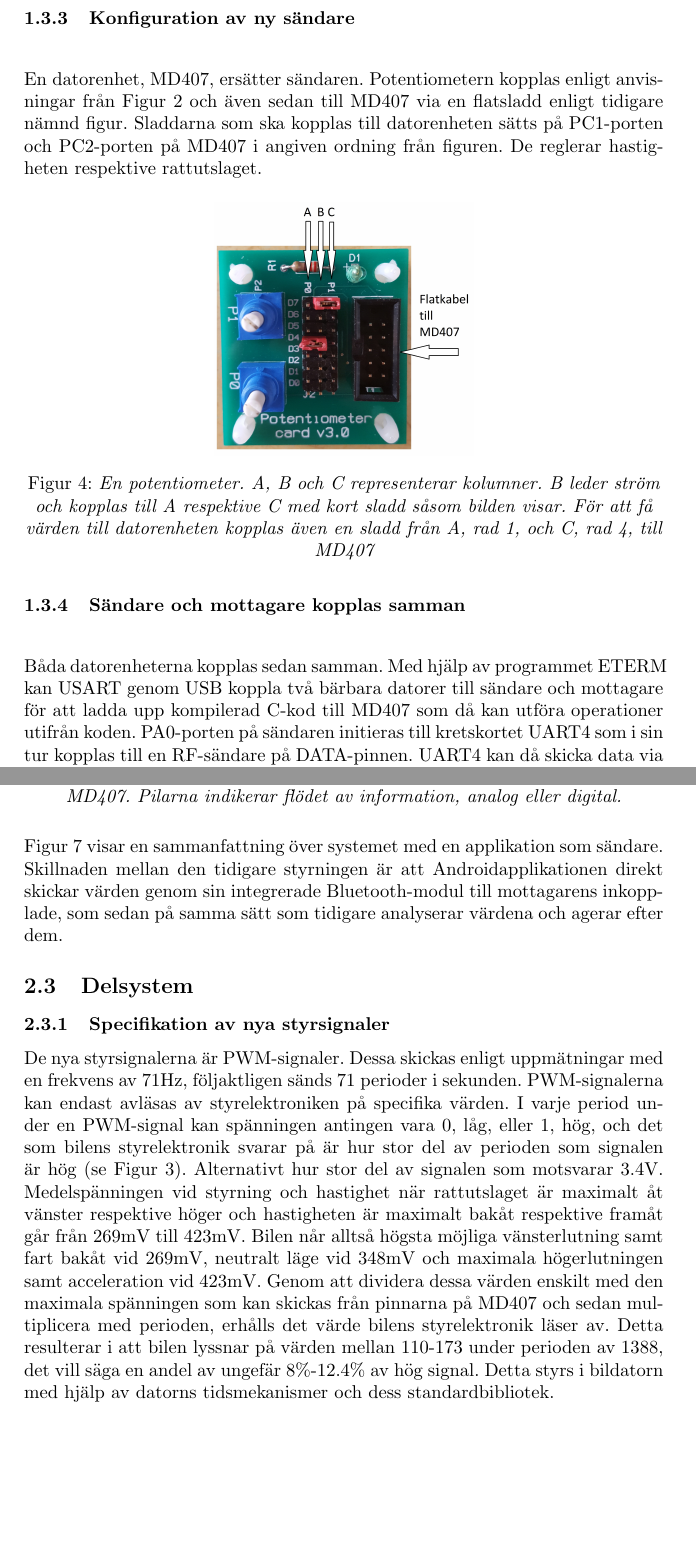
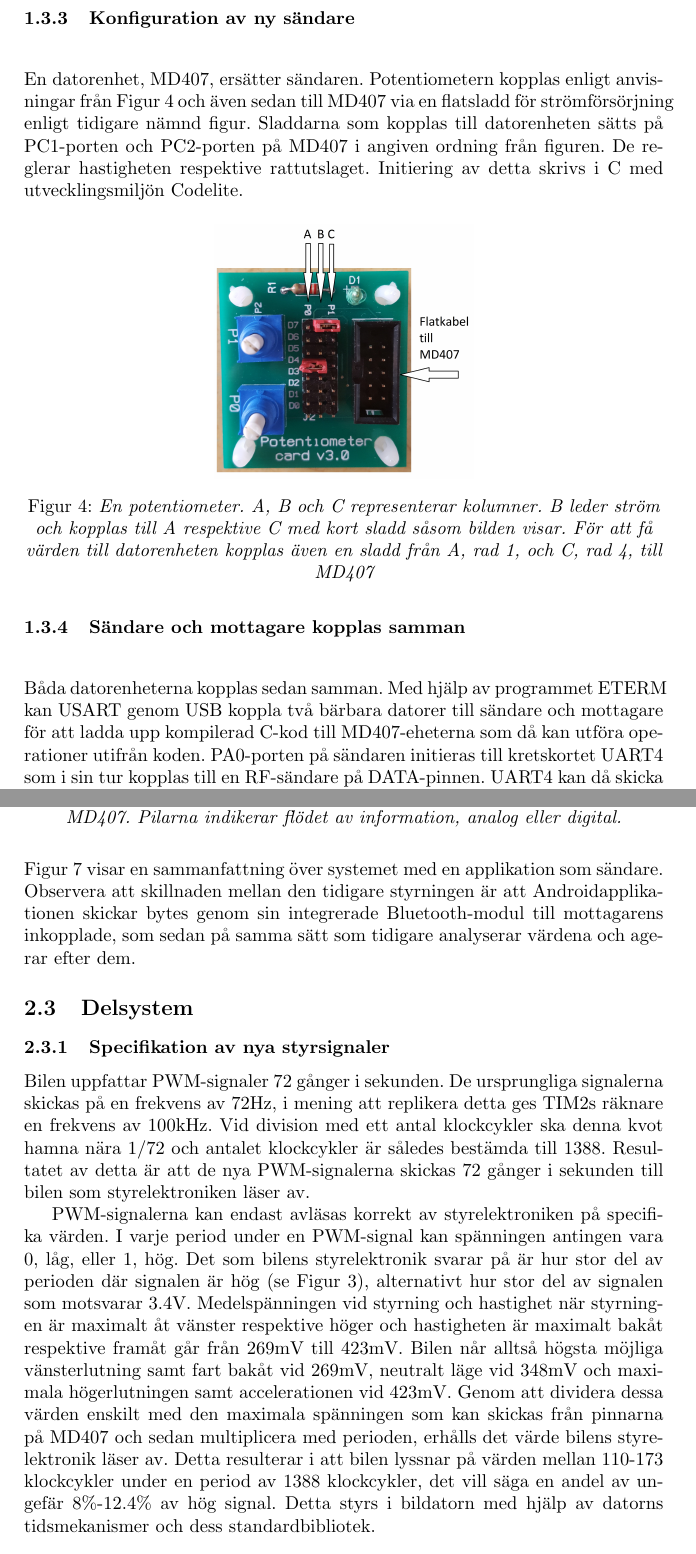
Before and after one commit to Junttila/DAT290-7, a LaTeX document (projektrapport/projektrapport.tex): two parts of pages 6 and 9 of 14, joined at a grey line, cut so that both start at the same text, the shorter picture padded with empty space. Compiled offline with pdfLaTeX.

Commit message:
Prepares report for opposition, corrects smaller mistakes

```diff
--- a/projektrapport/projektrapport.tex
+++ b/projektrapport/projektrapport.tex
@@ -138,10 +138,7 @@ En MD407-enhet ersätter mottagaren i bilen. Kanalerna CH3 och CH4 på det integ
 
 \subsubsection{Konfiguration av ny sändare}
 \vspace{5mm} \noindent
-En datorenhet, MD407, ersätter sändaren. Potentiometern kopplas enligt anvisningar från Figur 2 och även sedan till MD407 via en flatsladd enligt tidigare nämnd figur. Sladdarna som ska kopplas till datorenheten sätts på PC1-porten och PC2-porten på MD407 i angiven ordning från figuren. De reglerar hastigheten respektive rattutslaget.
-
-%Koden till detta skrivs i C med utvecklingsmiljön Codelite.
-
+En datorenhet, MD407, ersätter sändaren. Potentiometern kopplas enligt anvisningar från Figur 4 och även sedan till MD407 via en flatsladd för strömförsörjning enligt tidigare nämnd figur. Sladdarna som kopplas till datorenheten sätts på PC1-porten och PC2-porten på MD407 i angiven ordning från figuren. De reglerar hastigheten respektive rattutslaget. Initiering av detta skrivs i C med utvecklingsmiljön Codelite.
 
 
 \begin{figure}[H]
@@ -154,7 +151,7 @@ En datorenhet, MD407, ersätter sändaren. Potentiometern kopplas enligt anvisni
 %NÄMN VILKET BIBLIOTEK HJLPFUNKTIONERNA KOMMER IFRÅN
 %LÄGG TILL ATT KOPPLINGAR FRÅN RF: DATA TILL USART(uart4), STRÖM TILL MD407S 5V STRÖM, JORD OCKSÅ(ska stå bland gqio-prtarna på md407, längst upp till vänster)
 \vspace{5mm} \noindent
-Båda datorenheterna kopplas sedan samman. Med hjälp av programmet ETERM kan USART genom USB koppla två bärbara datorer till sändare och mottagare för att ladda upp kompilerad C-kod till MD407 som då kan utföra operationer utifrån koden. PA0-porten på sändaren initieras till kretskortet UART4 som i sin tur kopplas till en RF-sändare på DATA-pinnen. UART4 kan då skicka data via PA0 till RF-modulen. En identisk procedur görs på mottagaren men på PB11-porten med kretskortet USART3 och en RF-mottagare. Resterande inkopplingar av RF-modulerna görs enligt Figur 5. Koden påbörjar därefter att seriellt skicka bytes med information från sändarens potentiometer till mottagarens enhet för avläsning. Viktigt är att koden initierar bytes att skickas från sändaren ungefär 100 gånger i sekunden för att minska störningar och få värdeövergångarna att bli så jämna som möjligt. Stöd från hjälpfunktioner i bibliotek möjliggör för att kunna skriva till PA0-porten och läsa från PB11-porten. Koden är utvecklad i Codelite.
+Båda datorenheterna kopplas sedan samman. Med hjälp av programmet ETERM kan USART genom USB koppla två bärbara datorer till sändare och mottagare för att ladda upp kompilerad C-kod till MD407-eheterna som då kan utföra operationer utifrån koden. PA0-porten på sändaren initieras till kretskortet UART4 som i sin tur kopplas till en RF-sändare på DATA-pinnen. UART4 kan då skicka data via PA0 till RF-modulen. En identisk procedur görs på mottagaren men på PB11-porten med kretskortet USART3 och en RF-mottagare. Resterande inkopplingar av RF-modulerna görs enligt Figur 5. Koden påbörjar därefter att seriellt skicka bytes med information från sändarens potentiometer till mottagarens enhet för avläsning. Viktigt är att koden initierar bytes att skickas från sändaren ungefär 100 gånger i sekunden för att minska störningar och få värdeövergångarna att bli så jämna som möjligt. Stöd från hjälpfunktioner i bibliotek möjliggör för att kunna skriva till PA0-porten och läsa från PB11-porten. Koden är utvecklad i Codelite.
 
 \begin{figure}[H]
 \includegraphics[scale=0.06]{RF-transmitter.jpg}
@@ -164,21 +161,5 @@ Båda datorenheterna kopplas sedan samman. Med hjälp av programmet ETERM kan US
 \end{figure}
 
-
-%TILL RESULTAT
-%För att informationsutbytet ska fungera utan att störningar kommer emellan meddelandena skickas signaler ungefär 100 gånger per sekund och de tas emot med samma hastighet
-
-
-%Kretskortet konfigureras till att mäta signalerna från den ursprungliga kontrollenheten i bilen med hjälp av ett oscilloskop.
-
-
-
-%Förklara mer ingående. Mycket mer ingående
-%\vspace{5mm} \noindent
-%Resultatet av detta användes i utvecklandet av ett program som själv kunnat generera samma slags signaler genom en ARM-processor kopplad till bilen. Programmet är skrivet i C i utvecklingsmiljön CodeLite.
-
-%Lägg till referens på "motorernas respons på signalerna är..." samt "icroelectronics" BYTA TILL SYSTEMÖVERSIKT, LITE AV DENNA
-%\vspace{5mm} \noindent
-%Signalerna som ska avläsas och sedan genereras är av typen PWM (Pulse Width Modulation. Med detta menas att det som ska avläsas på oscilloskopet är hur mycket av signalen som är på maxspänning jämfört med en hel period av radiovågorna. Det som möjliggör avläsningen av signalerna samtidigt som det går att se motorernas respons på signalerna är ett kretskort som delar på signalerna. Efter avläsningen replikeras dessa signaler i vår datorenhet, MD407, för att sedan kunna skickas från datorn direkt till mottagaren i bilen varpå bilen ska ge samma respons som med den ursprungliga sändaren. Detta arbete har förenklats med hjälp av kodbibliotek från STMicroelectronics som innehåller funktioner för att initiera PWM-genererande.
 
 \subsubsection{Komplettering med applikation som sändare}
 \vspace{5mm} \noindent
@@ -215,13 +196,15 @@ Enligt Figur 6 erhålls en överblick över hur systemet fungerar. Den sändande
 \caption{\it En översikt över systemet i blockformat med Androidapplikation till MD407. Pilarna indikerar flödet av information, analog eller digital.}
 \end{figure}
 
-Figur 7 visar en sammanfattning över systemet med en applikation som sändare. Skillnaden mellan den tidigare styrningen är att Androidapplikationen direkt skickar värden genom sin integrerade Bluetooth-modul till mottagarens inkopplade, som sedan på samma sätt som tidigare analyserar värdena och agerar efter dem.
+Figur 7 visar en sammanfattning över systemet med en applikation som sändare. Observera att skillnaden mellan den tidigare styrningen är att Androidapplikationen skickar bytes genom sin integrerade Bluetooth-modul till mottagarens inkopplade, som sedan på samma sätt som tidigare analyserar värdena och agerar efter dem.
 
 
 \subsection{Delsystem}
 \subsubsection{Specifikation av nya styrsignaler}
-%PWM-SIGNALER HAR FREKVENSEN 71Hz
-De nya styrsignalerna är PWM-signaler. Dessa skickas enligt uppmätningar med en frekvens av 71Hz, följaktligen sänds 71 perioder i sekunden. PWM-signalerna kan endast avläsas av styrelektroniken på specifika värden. I varje period under en PWM-signal kan spänningen antingen vara 0, låg, eller 1, hög, och det som bilens styrelektronik svarar på är hur stor del av perioden som signalen är hög (se Figur 3). Alternativt hur stor del av signalen som motsvarar 3.4V. Medelspänningen vid styrning och hastighet när rattutslaget är maximalt åt vänster respektive höger och hastigheten är maximalt bakåt respektive framåt går från 269mV till 423mV. Bilen når alltså högsta möjliga vänsterlutning samt fart bakåt vid 269mV, neutralt läge vid 348mV och maximala högerlutningen samt acceleration vid 423mV. Genom att dividera dessa värden enskilt med den maximala spänningen som kan skickas från pinnarna på MD407 och sedan multiplicera med perioden, erhålls det värde bilens styrelektronik läser av. Detta resulterar i att bilen lyssnar på värden mellan 110-173 under perioden av 1388, det vill säga en andel av ungefär 8\%-12.4\% av hög signal. Detta styrs i bildatorn med hjälp av datorns tidsmekanismer och dess standardbibliotek.
+Bilen uppfattar PWM-signaler 72 gånger i sekunden. De ursprungliga signalerna skickas på en frekvens av 72Hz, i mening att replikera detta ges TIM2s räknare en frekvens av 100kHz. Vid division med ett antal klockcykler ska denna kvot hamna nära 1/72 och antalet klockcykler är således bestämda till 1388. Resultatet av detta är att de nya PWM-signalerna skickas 72 gånger i sekunden till bilen som styrelektroniken läser av.
+
+
+PWM-signalerna kan endast avläsas korrekt av styrelektroniken på specifika värden. I varje period under en PWM-signal kan spänningen antingen vara 0, låg, eller 1, hög. Det som bilens styrelektronik svarar på är hur stor del av perioden där signalen är hög (se Figur 3),  alternativt hur stor del av signalen som motsvarar 3.4V. Medelspänningen vid styrning och hastighet när styrningen är maximalt åt vänster respektive höger och hastigheten är maximalt bakåt respektive framåt går från 269mV till 423mV. Bilen når alltså högsta möjliga vänsterlutning samt fart bakåt vid 269mV, neutralt läge vid 348mV och maximala högerlutningen samt accelerationen vid 423mV. Genom att dividera dessa värden enskilt med den maximala spänningen som kan skickas från pinnarna på MD407 och sedan multiplicera med perioden, erhålls det värde bilens styrelektronik läser av. Detta resulterar i att bilen lyssnar på värden mellan 110-173 klockcykler under en period av 1388 klockcykler, det vill säga en andel av ungefär 8\%-12.4\% av hög signal. Detta styrs i bildatorn med hjälp av datorns tidsmekanismer och dess standardbibliotek.
 
 \subsubsection{Sändare: Androidapplikation}
 Androidapplikationen agerar som en handkontroll. Denna skickar bytes seriellt till bilens dator med en Bluetooth-länk. Detta följer samma protokoll som tidigare nämnts där de två mest signifikanta bitarna i varje byte bestämmer vilken sorts signal som ska ändras och resterande bitar bestämmer med vilket värde detta ska ske. Mobilapplikationen har på skärmen virtuella reglage (se Figur 8) som ska emulera ordinarie handkontrollens analoga funktion så att exempelvis hastighetsövergången är så jämn som möjligt.
```
Also changed, not shown: projektrapport/projektrapport.tex (17 more changed lines).
